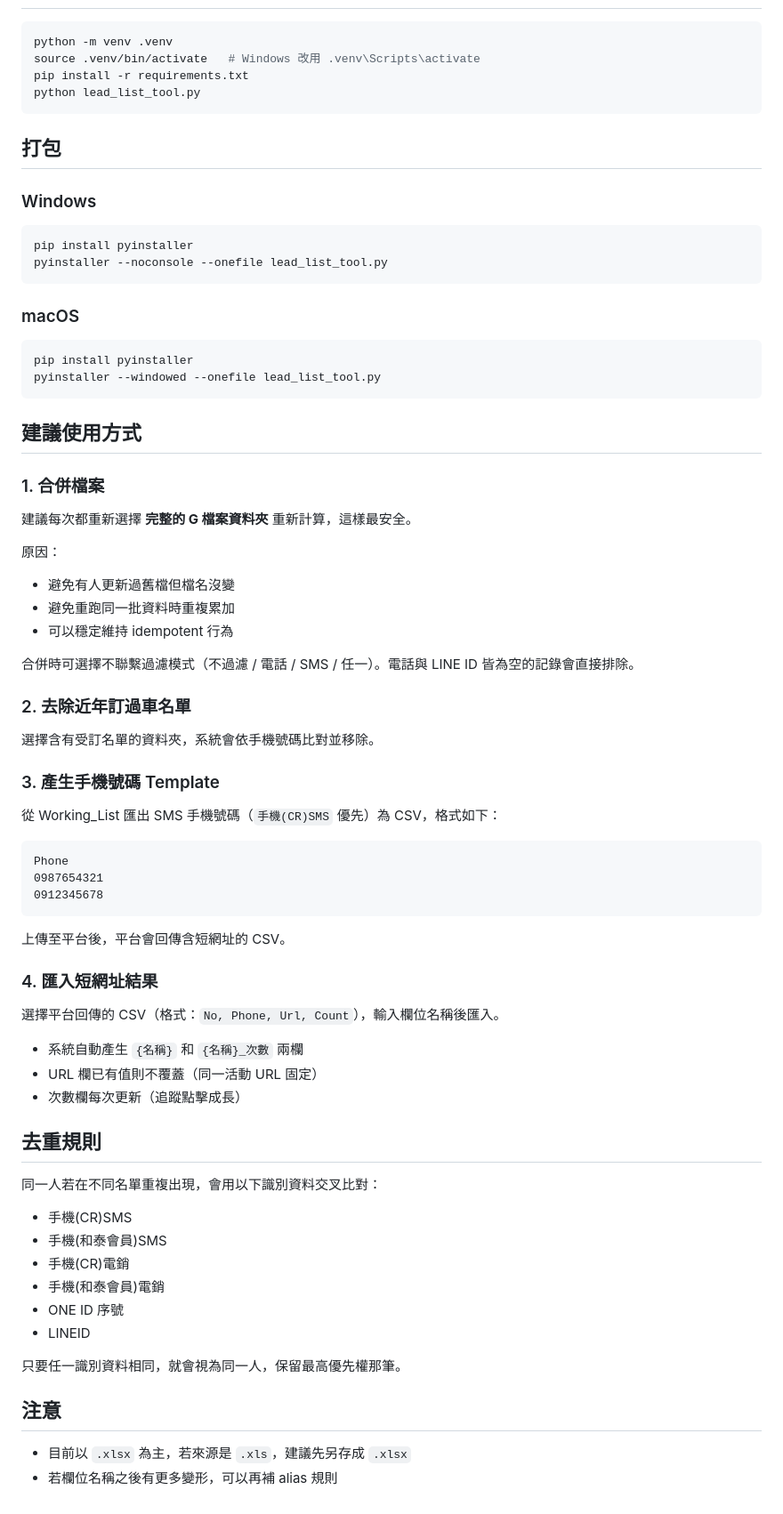
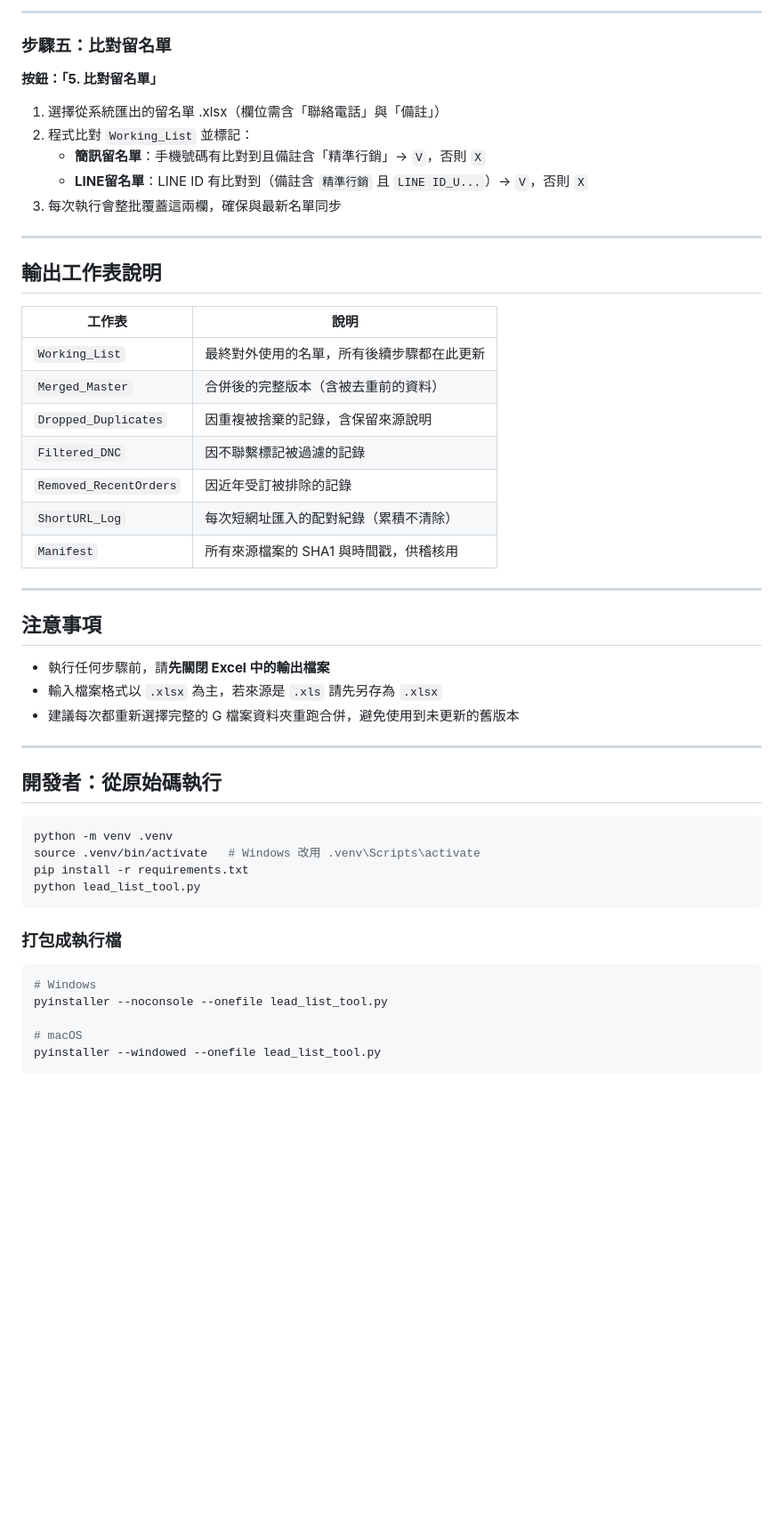
Before and after one commit to andy08691/hotai-tool_1, a Markdown page: README.md, the part around one of its changes. Shown at 89% size. Rendered like a GitHub page; blank space fills up the shorter version.

````diff
--- a/README.md
+++ b/README.md
@@ -39,3 +88,41 @@
+---
+
+### 步驟五：比對留名單
+
+**按鈕：「5. 比對留名單」**
+
+1. 選擇從系統匯出的留名單 .xlsx（欄位需含「聯絡電話」與「備註」）
+2. 程式比對 `Working_List` 並標記：
+   - **簡訊留名單**：手機號碼有比對到且備註含「精準行銷」→ `V`，否則 `X`
+   - **LINE留名單**：LINE ID 有比對到（備註含 `精準行銷` 且 `LINE ID_U...`）→ `V`，否則 `X`
+3. 每次執行會整批覆蓋這兩欄，確保與最新名單同步
+
+---
+
+## 輸出工作表說明
+
+| 工作表 | 說明 |
+|---|---|
+| `Working_List` | 最終對外使用的名單，所有後續步驟都在此更新 |
+| `Merged_Master` | 合併後的完整版本（含被去重前的資料） |
+| `Dropped_Duplicates` | 因重複被捨棄的記錄，含保留來源說明 |
+| `Filtered_DNC` | 因不聯繫標記被過濾的記錄 |
+| `Removed_RecentOrders` | 因近年受訂被排除的記錄 |
+| `ShortURL_Log` | 每次短網址匯入的配對紀錄（累積不清除） |
+| `Manifest` | 所有來源檔案的 SHA1 與時間戳，供稽核用 |
+
+---
+
+## 注意事項
+
+- 執行任何步驟前，請**先關閉 Excel 中的輸出檔案**
+- 輸入檔案格式以 `.xlsx` 為主，若來源是 `.xls` 請先另存為 `.xlsx`
+- 建議每次都重新選擇完整的 G 檔案資料夾重跑合併，避免使用到未更新的舊版本
+
+---
+
+## 開發者：從原始碼執行
+
 ```bash
 python -m venv .venv
 source .venv/bin/activate   # Windows 改用 .venv\Scripts\activate
@@ -43,60 +130,12 @@ pip install -r requirements.txt
 python lead_list_tool.py
 ```
 
-## 打包
-### Windows
+### 打包成執行檔
+
 ```bash
-pip install pyinstaller
+# Windows
 pyinstaller --noconsole --onefile lead_list_tool.py
-```
 
-### macOS
-```bash
-pip install pyinstaller
+# macOS
 pyinstaller --windowed --onefile lead_list_tool.py
 ```
-
-## 建議使用方式
-
-### 1. 合併檔案
-建議每次都重新選擇 **完整的 G 檔案資料夾** 重新計算，這樣最安全。
-
-原因：
-- 避免有人更新過舊檔但檔名沒變
-- 避免重跑同一批資料時重複累加
-- 可以穩定維持 idempotent 行為
-
-合併時可選擇不聯繫過濾模式（不過濾 / 電話 / SMS / 任一）。電話與 LINE ID 皆為空的記錄會直接排除。
-
-### 2. 去除近年訂過車名單
-選擇含有受訂名單的資料夾，系統會依手機號碼比對並移除。
-
-### 3. 產生手機號碼 Template
-從 Working_List 匯出 SMS 手機號碼（`手機(CR)SMS` 優先）為 CSV，格式如下：
-```
-Phone
-0987654321
-0912345678
-```
-上傳至平台後，平台會回傳含短網址的 CSV。
-
-### 4. 匯入短網址結果
-選擇平台回傳的 CSV（格式：`No, Phone, Url, Count`），輸入欄位名稱後匯入。
-- 系統自動產生 `{名稱}` 和 `{名稱}_次數` 兩欄
-- URL 欄已有值則不覆蓋（同一活動 URL 固定）
-- 次數欄每次更新（追蹤點擊成長）
-
-## 去重規則
-同一人若在不同名單重複出現，會用以下識別資料交叉比對：
-- 手機(CR)SMS
-- 手機(和泰會員)SMS
-- 手機(CR)電銷
-- 手機(和泰會員)電銷
-- ONE ID 序號
-- LINEID
-
-只要任一識別資料相同，就會視為同一人，保留最高優先權那筆。
-
-## 注意
-- 目前以 `.xlsx` 為主，若來源是 `.xls`，建議先另存成 `.xlsx`
-- 若欄位名稱之後有更多變形，可以再補 alias 規則
````
Also changed, not shown: other parts of README.md (+81 -32 lines).
